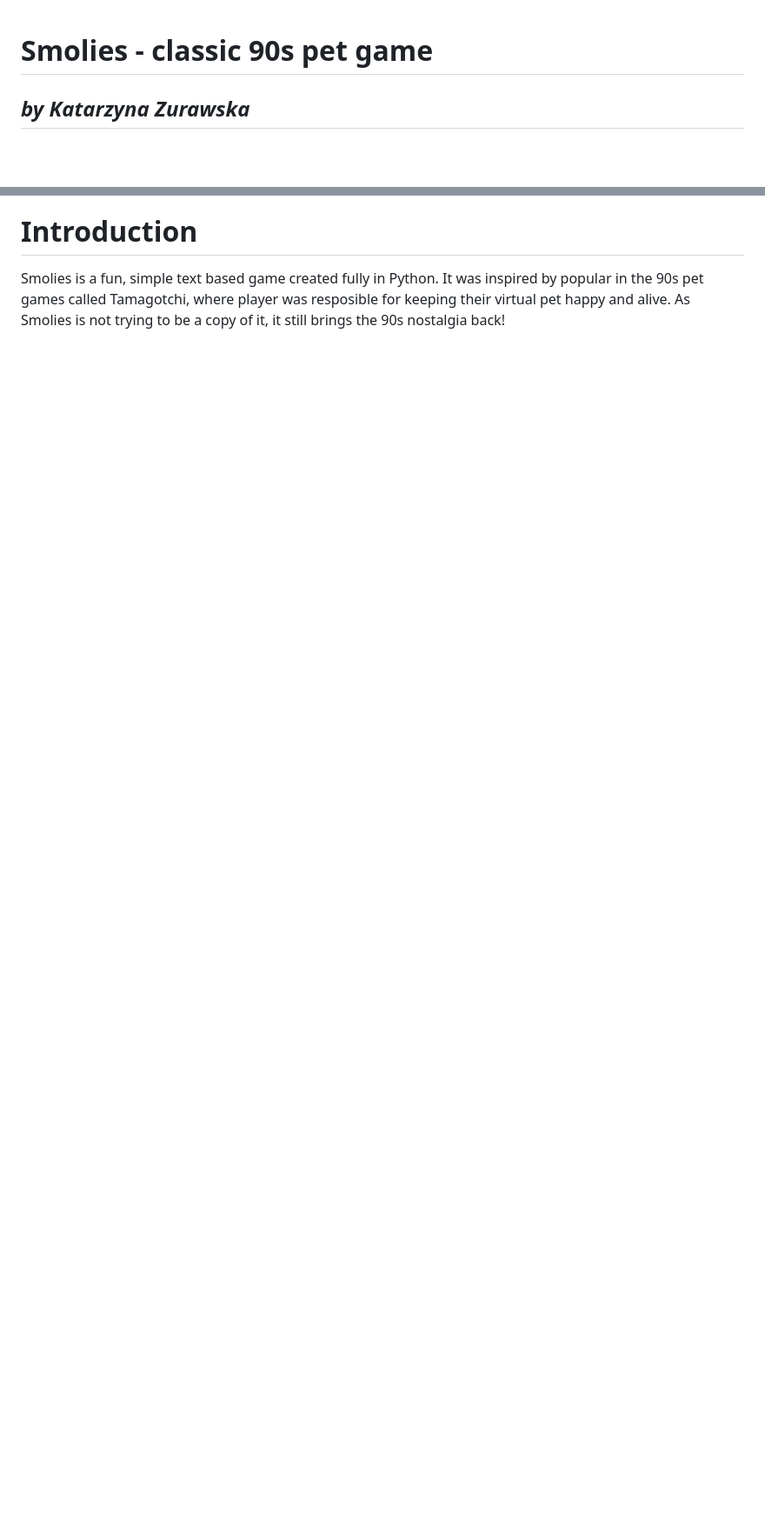
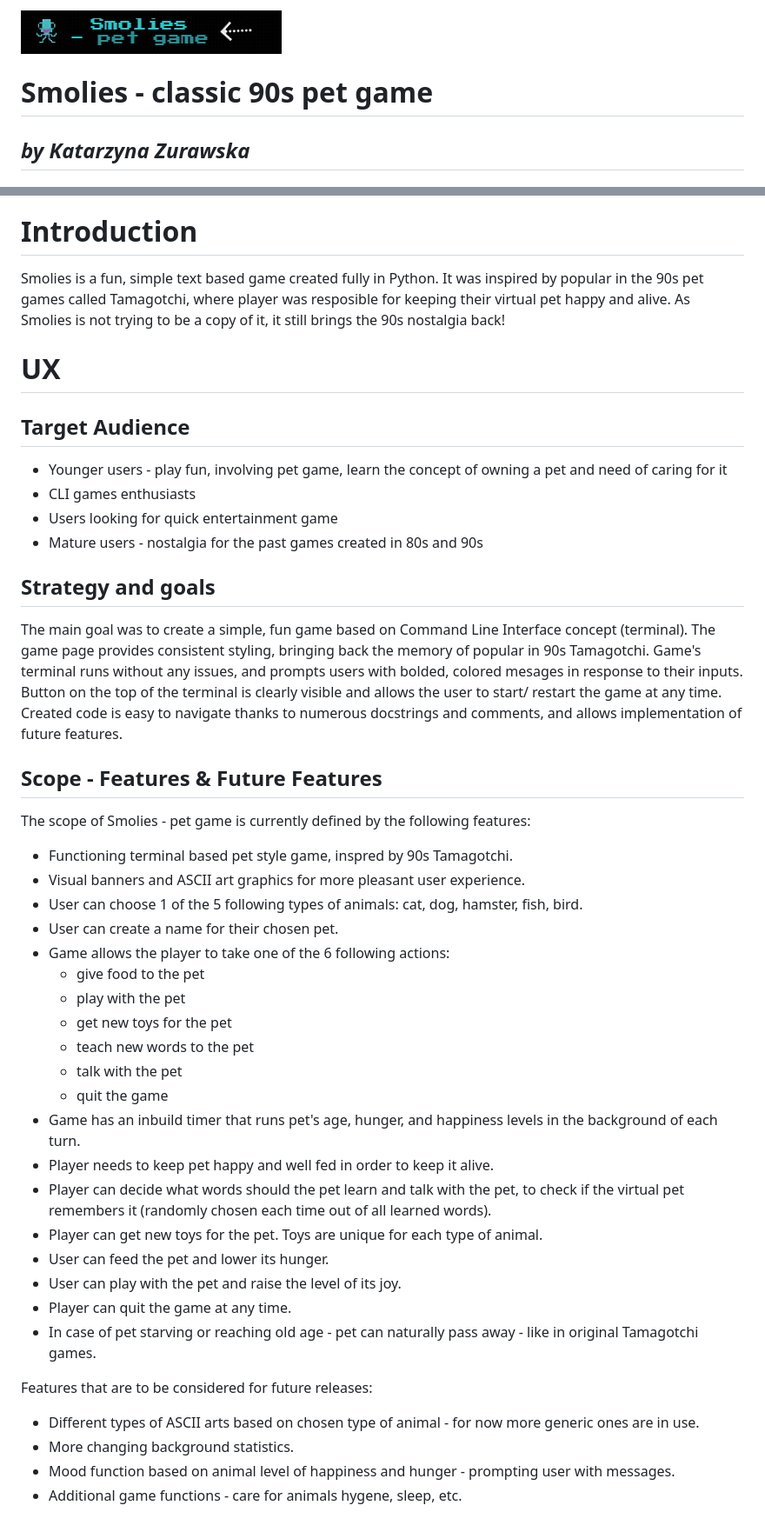
Before and after one commit to Code-Institute-Submissions/smolies, a Markdown page: README.md, 2 parts joined by grey strips. Shown: that part at 87% size. Rendered like a GitHub page; pictures changed too: images/banner.gif (added); blank space fills up the shorter version.

Commit message:
Add UX Scope and Strategy README elements

```diff
--- a/README.md
+++ b/README.md
@@ -1,3 +1,4 @@
+![SMOLIES](/images/banner.gif)
 
 # **Smolies** - classic 90s pet game
 ## *by Katarzyna Zurawska*
@@ -26,3 +28,45 @@
 Smolies is a fun, simple text based game created fully in Python.
 It was inspired by popular in the 90s pet games called Tamagotchi, where player was resposible for keeping their virtual pet happy and alive.
 As Smolies is not trying to be a copy of it, it still brings the 90s nostalgia back!
+
+# UX
+## Target Audience
+* Younger users - play fun, involving pet game, learn the concept of owning a pet and need of caring for it
+* CLI games enthusiasts
+* Users looking for quick entertainment game
+* Mature users - nostalgia for the past games created in 80s and 90s
+
+## Strategy and goals
+The main goal was to create a simple, fun game based on Command Line Interface concept (terminal).
+The game page provides consistent styling, bringing back the memory of popular in 90s Tamagotchi.
+Game's terminal runs without any issues, and prompts users with bolded, colored mesages in response to their inputs.
+Button on the top of the terminal is clearly visible and allows the user to start/ restart the game at any time.
+Created code is easy to navigate thanks to numerous docstrings and comments, and allows implementation of future features.
+
+## Scope - Features & Future Features
+The scope of Smolies - pet game is currently defined by the following features:
+* Functioning terminal based pet style game, inspred by 90s Tamagotchi.
+* Visual banners and ASCII art graphics for more pleasant user experience.
+* User can choose 1 of the 5 following types of animals: cat, dog, hamster, fish, bird.
+* User can create a name for their chosen pet.
+* Game allows the player to take one of the 6 following actions:
+    - give food to the pet
+    - play with the pet
+    - get new toys for the pet
+    - teach new words to the pet
+    - talk with the pet
+    - quit the game
+* Game has an inbuild timer that runs pet's age, hunger, and happiness levels in the background of each turn.
+* Player needs to keep pet happy and well fed in order to keep it alive.
+* Player can decide what words should the pet learn and talk with the pet, to check if the virtual pet remembers it (randomly chosen each time out of all learned words).
+* Player can get new toys for the pet. Toys are unique for each type of animal.
+* User can feed the pet and lower its hunger.
+* User can play with the pet and raise the level of its joy.
+* Player can quit the game at any time.
+* In case of pet starving or reaching old age - pet can naturally pass away - like in original Tamagotchi games.
+
+Features that are to be considered for future releases:
+* Different types of ASCII arts based on chosen type of animal - for now more generic ones are in use.
+* More changing background statistics.
+* Mood function based on animal level of happiness and hunger - prompting user with messages.
+* Additional game functions - care for animals hygene, sleep, etc.
```
Also changed, not shown: other parts of README.md (+3 -2 lines).
